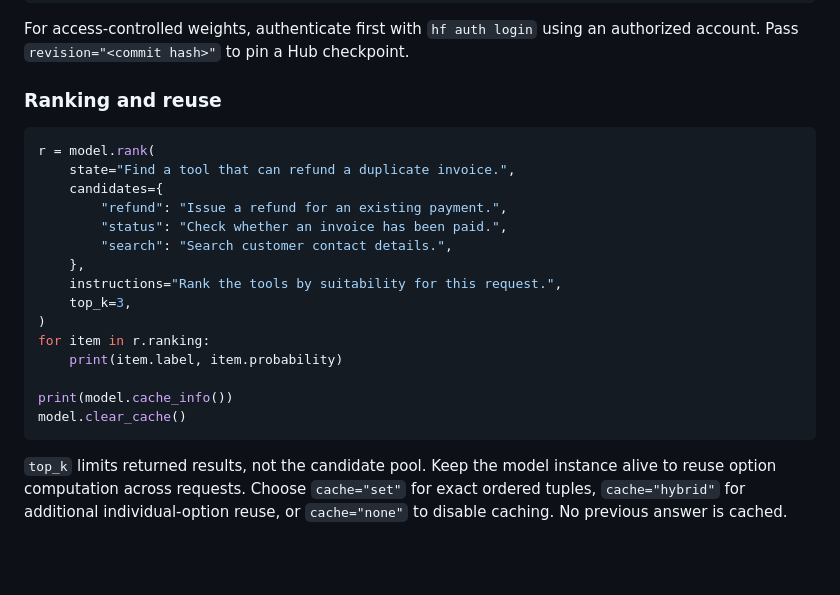
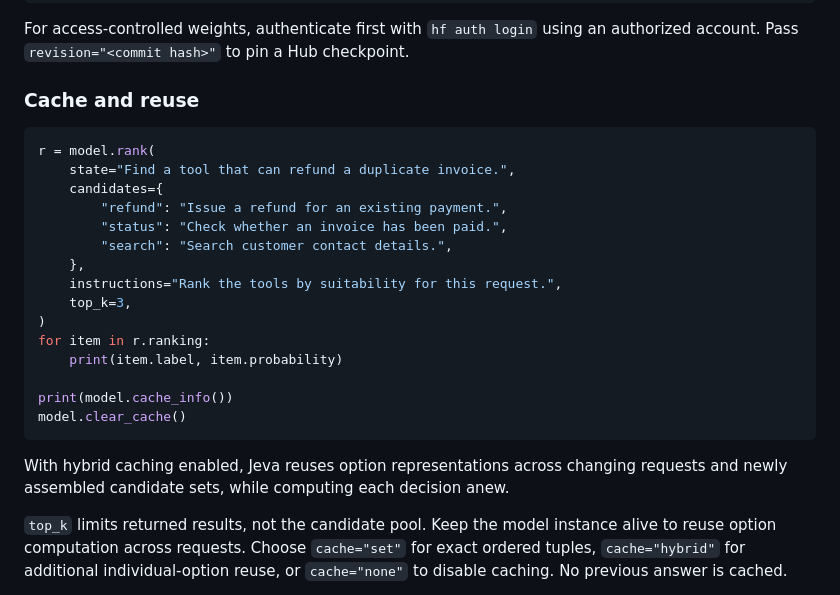
Before and after one commit to LiQiiiii/Jeva, a Markdown page: README.md, the part around the change. Drawn GitHub-style; blank space fills up the shorter version.

````diff
--- a/README.md
+++ b/README.md
@@ -114,7 +114,7 @@ model = Jeva.from_pretrained("./models/Jeva-4B", local_files_only=True)
 For access-controlled weights, authenticate first with `hf auth login` using an
 authorized account. Pass `revision="<commit hash>"` to pin a Hub checkpoint.
 
-### Ranking and reuse
+### Cache and reuse
 
 ```python
 r = model.rank(
@@ -133,6 +133,7 @@ for item in r.ranking:
 print(model.cache_info())
 model.clear_cache()
 ```
+With hybrid caching enabled, Jeva reuses option representations across changing requests and newly assembled candidate sets, while computing each decision anew.
 
 `top_k` limits returned results, not the candidate pool. Keep the model instance
 alive to reuse option computation across requests. Choose `cache="set"` for exact
````
